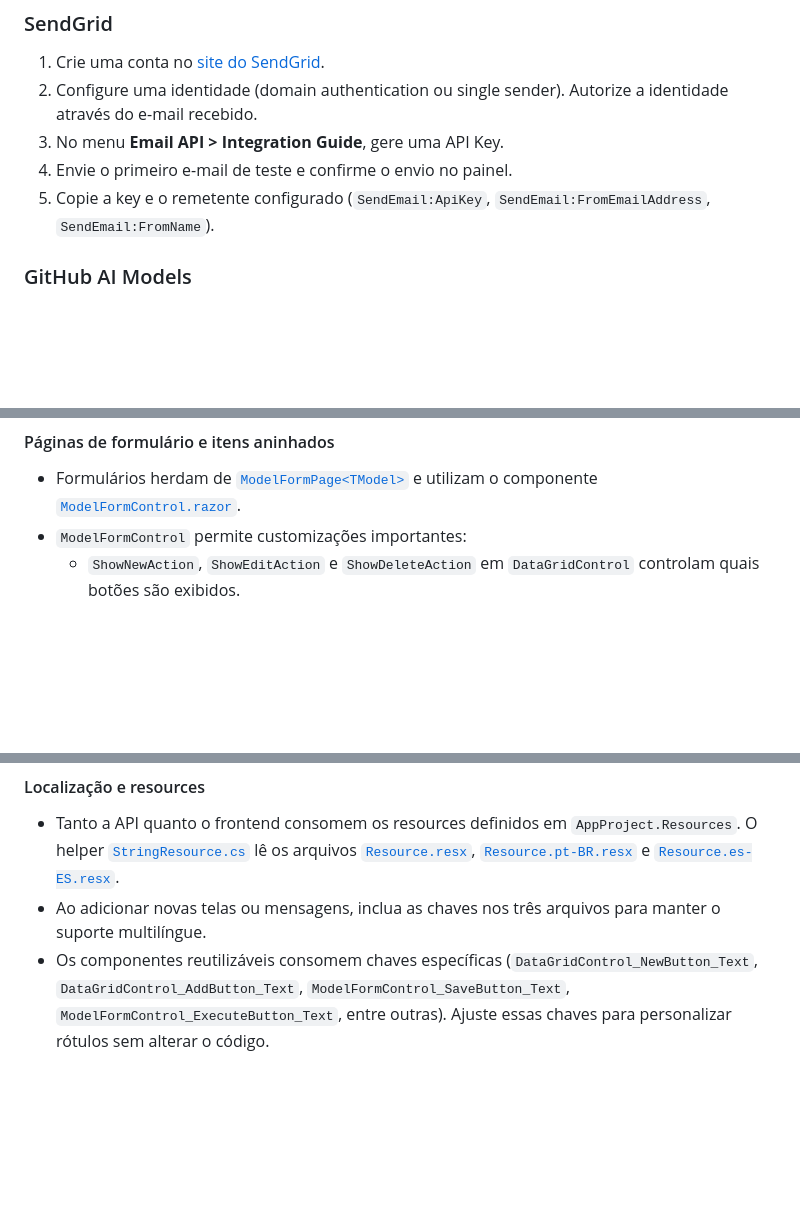
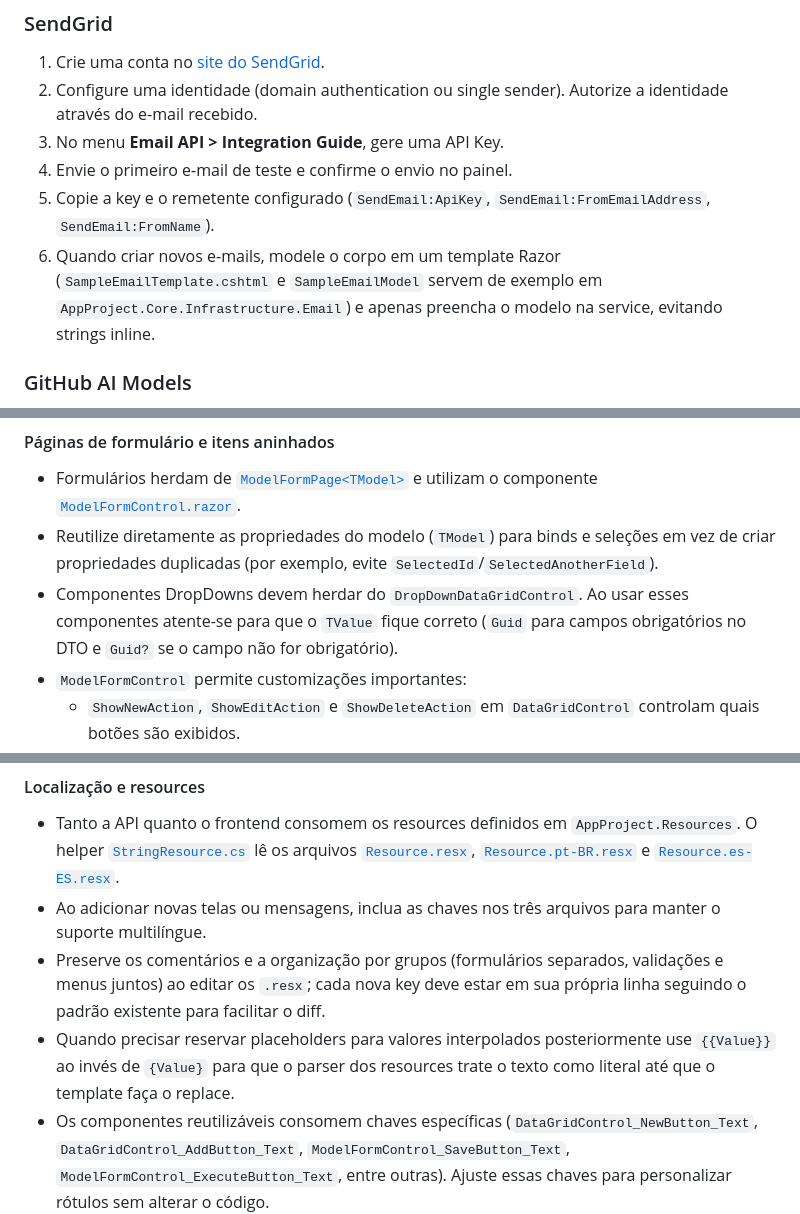
Before and after one commit to Develop4Us-Company/dotnet-template, a Markdown page: README.md, 3 parts joined by grey strips. GitHub-like rendering; blank space fills up the shorter version.

```diff
--- a/README.md
+++ b/README.md
@@ -129,6 +129,7 @@ As seções abaixo descrevem os cadastros necessários para que todas as integra
 3. No menu **Email API > Integration Guide**, gere uma API Key.
 4. Envie o primeiro e-mail de teste e confirme o envio no painel.
 5. Copie a key e o remetente configurado (`SendEmail:ApiKey`, `SendEmail:FromEmailAddress`, `SendEmail:FromName`).
+6. Quando criar novos e-mails, modele o corpo em um template Razor (`SampleEmailTemplate.cshtml` e `SampleEmailModel` servem de exemplo em `AppProject.Core.Infrastructure.Email`) e apenas preencha o modelo na service, evitando strings inline.
 
 ### GitHub AI Models
 1. Siga a documentação oficial: <https://docs.github.com/en/github-models/use-github-models/prototyping-with-ai-models>.
@@ -328,6 +333,8 @@ O frontend é um aplicativo **Blazor WebAssembly** que consome a API via Refit e
 
 #### Páginas de formulário e itens aninhados
 - Formulários herdam de [`ModelFormPage<TModel>`](./src/AppProject.Web.Framework/Pages/ModelFormPage.cs) e utilizam o componente [`ModelFormControl.razor`](./src/AppProject.Web.Framework/Components/ModelFormControl.razor).
+- Reutilize diretamente as propriedades do modelo (`TModel`) para binds e seleções em vez de criar propriedades duplicadas (por exemplo, evite `SelectedId`/`SelectedAnotherField`).
+- Componentes DropDowns devem herdar do `DropDownDataGridControl`. Ao usar esses componentes atente-se para que o `TValue` fique correto (`Guid` para campos obrigatórios no DTO e `Guid?` se o campo não for obrigatório).
 - `ModelFormControl` permite customizações importantes:
   - `ShowNewAction`, `ShowEditAction` e `ShowDeleteAction` em `DataGridControl` controlam quais botões são exibidos.
   - `PreferAddOverNew` troca o texto padrão do botão para “Add” (caso de [`CityFormPage.razor`](./src/AppProject.Web.General/Pages/CityFormPage.razor) ao gerenciar bairros).
@@ -368,6 +376,8 @@ O frontend é um aplicativo **Blazor WebAssembly** que consome a API via Refit e
 #### Localização e resources
 - Tanto a API quanto o frontend consomem os resources definidos em `AppProject.Resources`. O helper [`StringResource.cs`](./src/AppProject.Resources/StringResource.cs) lê os arquivos [`Resource.resx`](./src/AppProject.Resources/Resource.resx), [`Resource.pt-BR.resx`](./src/AppProject.Resources/Resource.pt-BR.resx) e [`Resource.es-ES.resx`](./src/AppProject.Resources/Resource.es-ES.resx).
 - Ao adicionar novas telas ou mensagens, inclua as chaves nos três arquivos para manter o suporte multilíngue.
+- Preserve os comentários e a organização por grupos (formulários separados, validações e menus juntos) ao editar os `.resx`; cada nova key deve estar em sua própria linha seguindo o padrão existente para facilitar o diff.
+- Quando precisar reservar placeholders para valores interpolados posteriormente use `{{Value}}` ao invés de `{Value}` para que o parser dos resources trate o texto como literal até que o template faça o replace.
 - Os componentes reutilizáveis consomem chaves específicas (`DataGridControl_NewButton_Text`, `DataGridControl_AddButton_Text`, `ModelFormControl_SaveButton_Text`, `ModelFormControl_ExecuteButton_Text`, entre outras). Ajuste essas chaves para personalizar rótulos sem alterar o código.
 
 #### Lazy loading, navegação e bootstrap
```
Also changed, not shown: other parts of README.md (+8 -3 lines).
